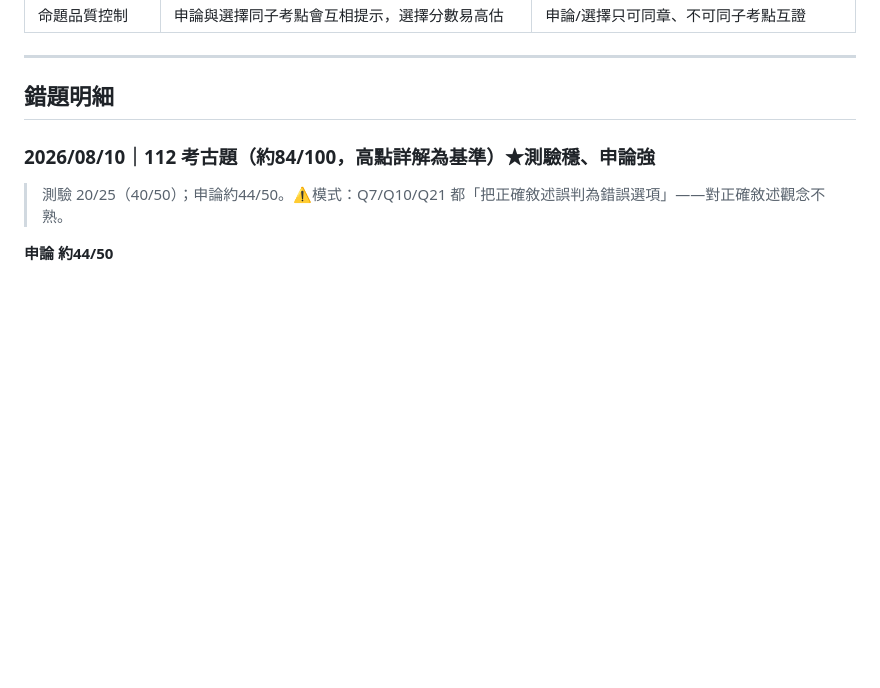
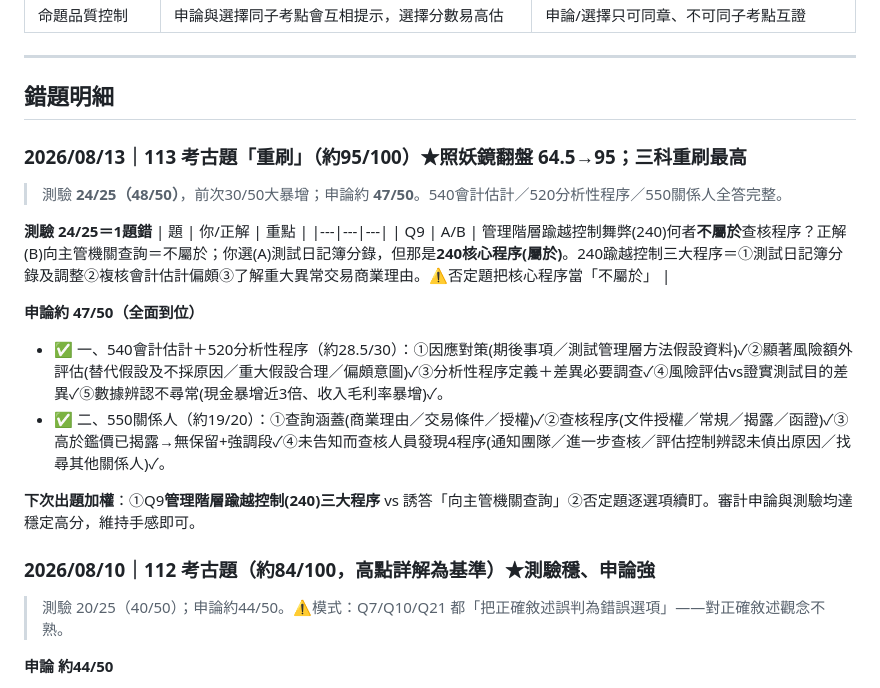
Before and after one commit to candoyeh-yc/accounting, a Markdown page: 審計學/21_審計_錯題彙整.md, the part around the change. GitHub-like rendering; blank space fills up the shorter version.

Commit message:
113審計重刷批改：約95分(照妖鏡64.5翻盤)；三科重刷最高；申論540/520/550全中；唯測驗Q9(240踰越控制否定題)
Co-Authored-By: Claude Opus 4.8 <noreply@anthropic.com>

```diff
--- a/審計學/21_審計_錯題彙整.md
+++ b/審計學/21_審計_錯題彙整.md
@@ -29,6 +29,21 @@
 ---
 
 ## 錯題明細
+
+### 2026/08/13｜113 考古題「重刷」（約95/100）★照妖鏡翻盤 64.5→95；三科重刷最高
+
+> 測驗 **24/25（48/50）**，前次30/50大暴增；申論約 **47/50**。540會計估計／520分析性程序／550關係人全答完整。
+
+**測驗 24/25＝1題錯**
+| 題 | 你/正解 | 重點 |
+|---|---|---|
+| Q9 | A/B | 管理階層踰越控制舞弊(240)何者**不屬於**查核程序？正解(B)向主管機關查詢＝不屬於；你選(A)測試日記簿分錄，但那是**240核心程序(屬於)**。240踰越控制三大程序＝①測試日記簿分錄及調整②複核會計估計偏頗③了解重大異常交易商業理由。⚠否定題把核心程序當「不屬於」 |
+
+**申論約 47/50（全面到位）**
+- ✅ 一、540會計估計＋520分析性程序（約28.5/30）：①因應對策(期後事項／測試管理層方法假設資料)✓②顯著風險額外評估(替代假設及不採原因／重大假設合理／偏頗意圖)✓③分析性程序定義＋差異必要調查✓④風險評估vs證實測試目的差異✓⑤數據辨認不尋常(現金暴增近3倍、收入毛利率暴增)✓。
+- ✅ 二、550關係人（約19/20）：①查詢涵蓋(商業理由／交易條件／授權)✓②查核程序(文件授權／常規／揭露／函證)✓③高於鑑價已揭露→無保留+強調段✓④未告知而查核人員發現4程序(通知團隊／進一步查核／評估控制辨認未偵出原因／找尋其他關係人)✓。
+
+**下次出題加權**：①Q9**管理階層踰越控制(240)三大程序** vs 誘答「向主管機關查詢」②否定題逐選項續盯。審計申論與測驗均達穩定高分，維持手感即可。
 
 ### 2026/08/10｜112 考古題（約84/100，高點詳解為基準）★測驗穩、申論強
 
```
